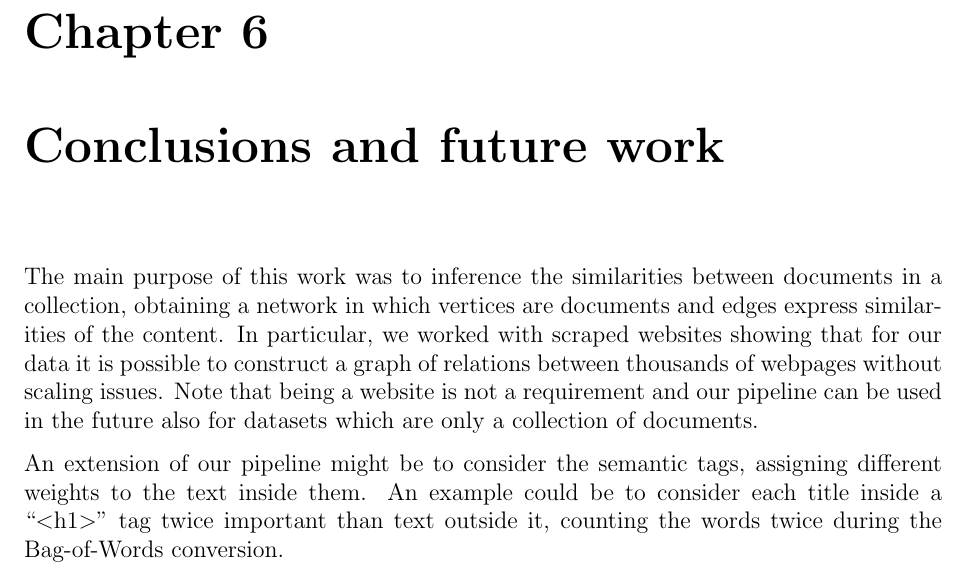
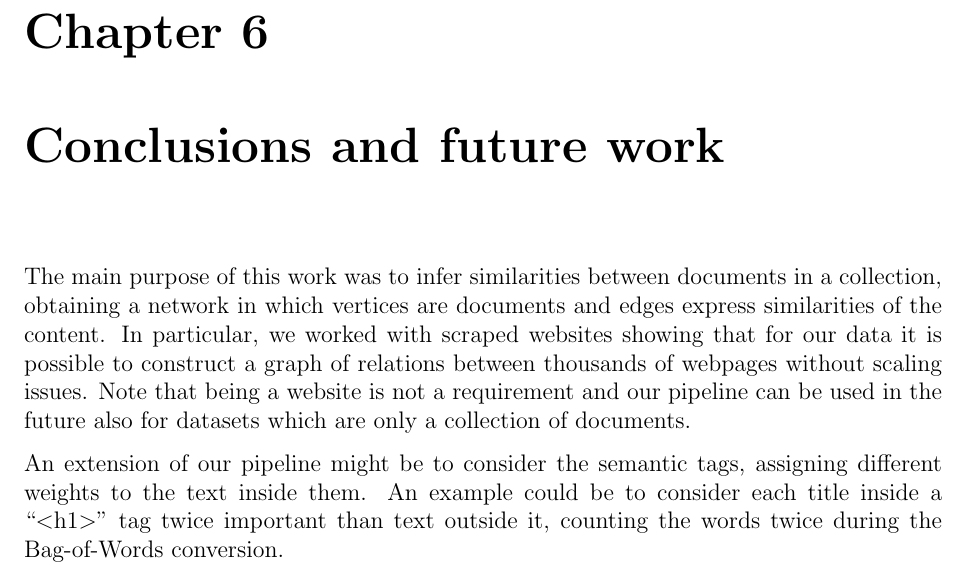
Before and after one commit to Davide95/msc_thesis, a LaTeX thesis (thesis/main.tex, which reads thesis/chapters/conc_and_future.tex): part of page 35 of 58, cut so that both start at the same text. Compiled offline with pdfLaTeX.

Commit message:
Typo fixed
Grammar typo fixed

Co-Authored-By: Fabio Stella <fastella@users.noreply.github.com>

```diff
--- a/thesis/chapters/conc_and_future.tex
+++ b/thesis/chapters/conc_and_future.tex
@@ -1,6 +1,6 @@
 \chapter{Conclusions and future work} \label{conclusions}
-The main purpose of this work was to inference
-the similarities between documents in a collection,
+The main purpose of this work was to infer
+ similarities between documents in a collection,
 obtaining a network in which vertices are documents and
 edges express similarities of the content.
 In particular, we worked with scraped websites
```
